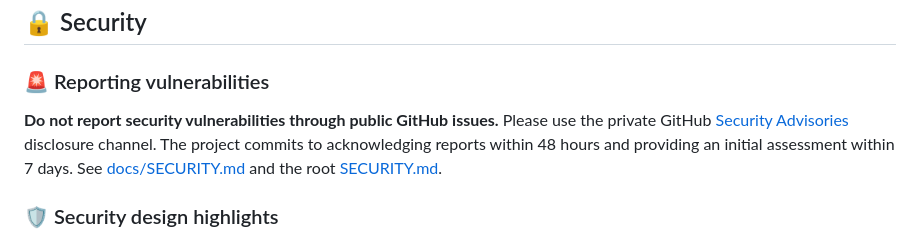
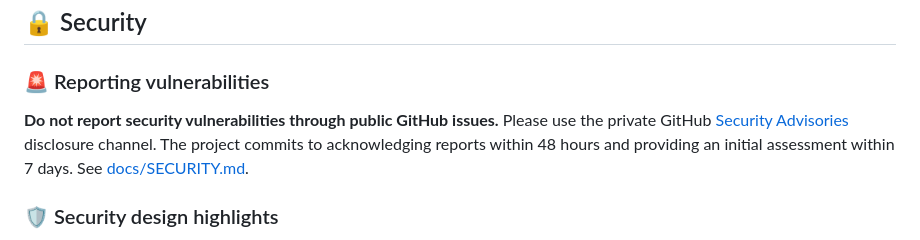
Before and after one commit to Kirky-X/sdforge, a Markdown page: README_EN.md, the part around the change. Drawn GitHub-style.

```diff
--- a/README_EN.md
+++ b/README_EN.md
@@ -454,7 +454,7 @@ About **2,900** test functions (`src/` 2,015 + `tests/` 704 + `macros/` 59 + `ex
 
 ### 🚨 Reporting vulnerabilities
 
-**Do not report security vulnerabilities through public GitHub issues.** Please use the private GitHub [Security Advisories](https://github.com/Kirky-X/sdforge/security/advisories/new) disclosure channel. The project commits to acknowledging reports within 48 hours and providing an initial assessment within 7 days. See [docs/SECURITY.md](docs/SECURITY.md) and the root [SECURITY.md](SECURITY.md).
+**Do not report security vulnerabilities through public GitHub issues.** Please use the private GitHub [Security Advisories](https://github.com/Kirky-X/sdforge/security/advisories/new) disclosure channel. The project commits to acknowledging reports within 48 hours and providing an initial assessment within 7 days. See [docs/SECURITY.md](docs/SECURITY.md).
 
 ### 🛡️ Security design highlights
 
```
Also changed, not shown: README.md (+1 -1 lines).
